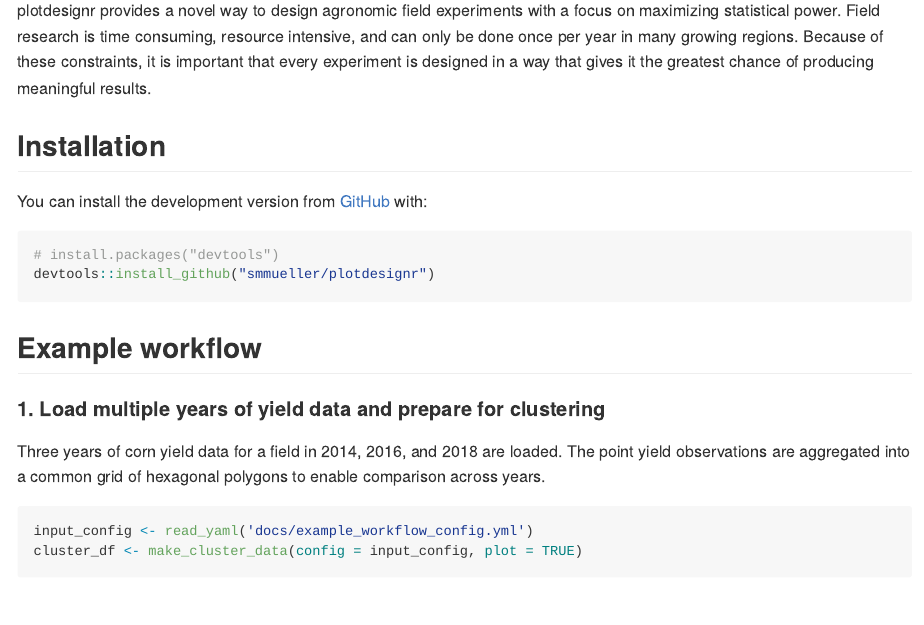
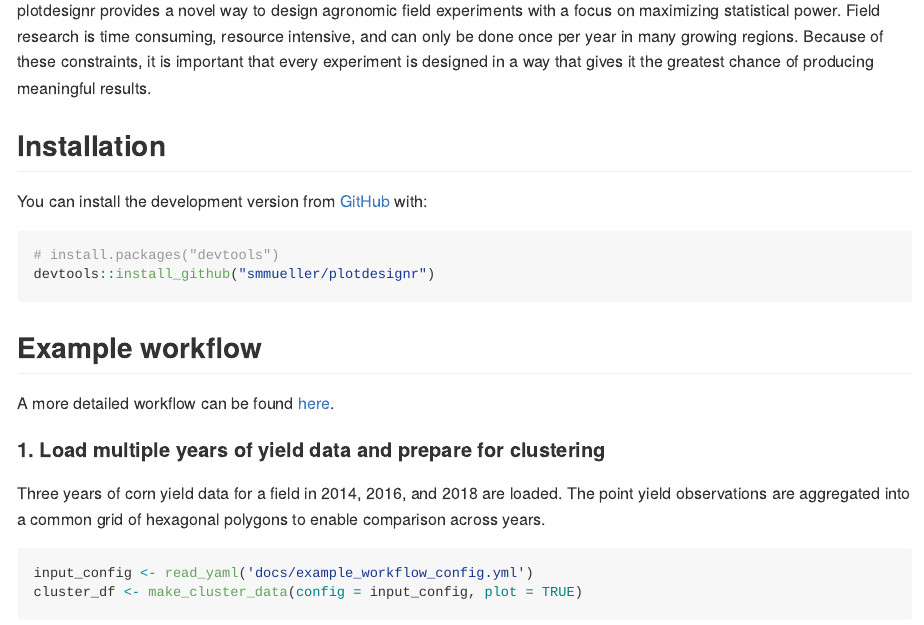
Before and after one commit to smmueller/plotdesignr, an R Markdown document (README.Rmd): the page in a window 1100 px wide, from 110 px down. The pictures show the output file README.md that the author committed with the source, drawn offline in the style of GitHub; long lines of code are wrapped.

Commit message:
update readme

````diff
--- a/README.Rmd
+++ b/README.Rmd
@@ -35,6 +35,8 @@ You can install the development version from [GitHub](https://github.com/) with:
 devtools::install_github("smmueller/plotdesignr")
 ```
 ## Example workflow
+
+A more detailed workflow can be found [here](https://rpubs.com/smmueller/plotdesignr-detailed-example).
 
 #### 1. Load multiple years of yield data and prepare for clustering
 Three years of corn yield data for a field in 2014, 2016, and 2018 are loaded. The point yield observations are aggregated into a common grid of hexagonal polygons to enable comparison across years.
````
Also changed, not shown: README.md.
